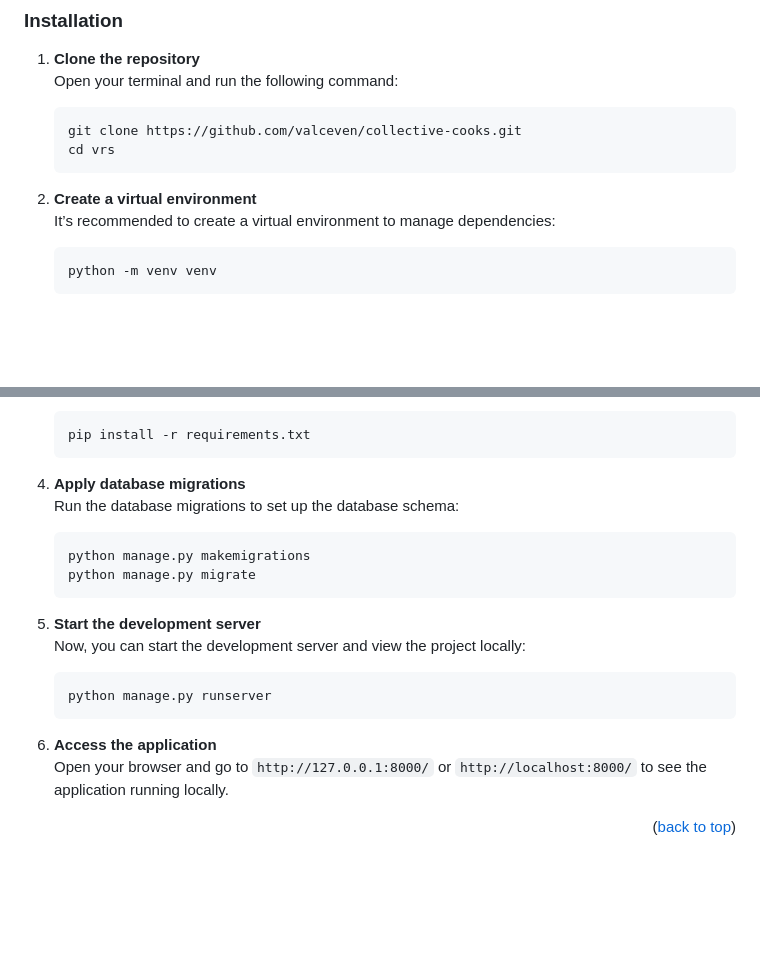
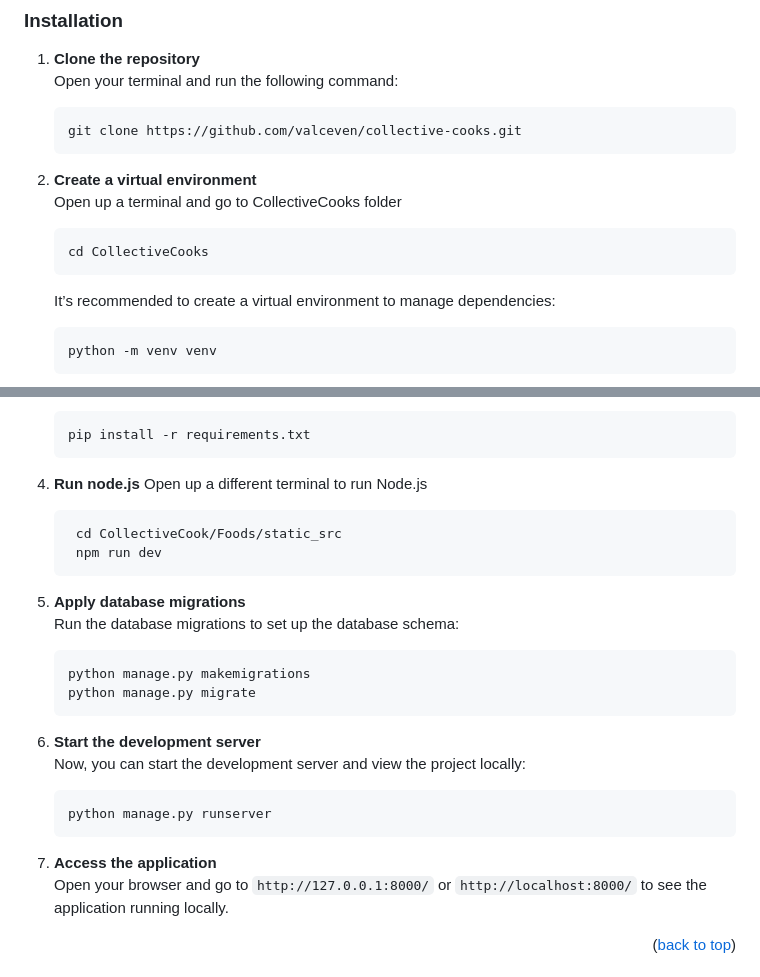
Before and after one commit to valceven/collective-cooks, a Markdown page: README.md, 2 parts joined by grey strips. GitHub-like rendering; blank space fills up the shorter version.

Commit message:
README.md update v3.2

````diff
--- a/README.md
+++ b/README.md
@@ -160,10 +160,13 @@ Before you start, ensure you have the following installed:
    Open your terminal and run the following command:
    ```bash
    git clone https://github.com/valceven/collective-cooks.git
-   cd vrs
    ```
 
 2. **Create a virtual environment**
+   Open up a terminal and go to CollectiveCooks folder
+   ```bash
+   cd CollectiveCooks
+   ```
    It’s recommended to create a virtual environment to manage dependencies:
    ```bash
    python -m venv venv
@@ -190,20 +193,27 @@ Before you start, ensure you have the following installed:
    pip install -r requirements.txt
    ```
 
-4. **Apply database migrations**
+4. **Run node.js**
+    Open up a different terminal to run Node.js
+    ```bash
+     cd CollectiveCook/Foods/static_src
+     npm run dev
+    ```
+
+5. **Apply database migrations**
    Run the database migrations to set up the database schema:
    ```bash
    python manage.py makemigrations
    python manage.py migrate
    ```
 
-5. **Start the development server**
+6. **Start the development server**
    Now, you can start the development server and view the project locally:
    ```bash
    python manage.py runserver
    ```
 
-6. **Access the application**
+7. **Access the application**
    Open your browser and go to `http://127.0.0.1:8000/` or `http://localhost:8000/` to see the application running locally.
 
 <p align="right">(<a href="#readme-top">back to top</a>)</p>
````
